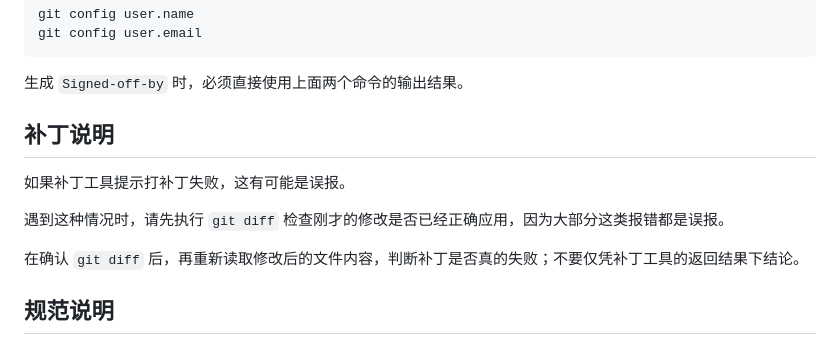
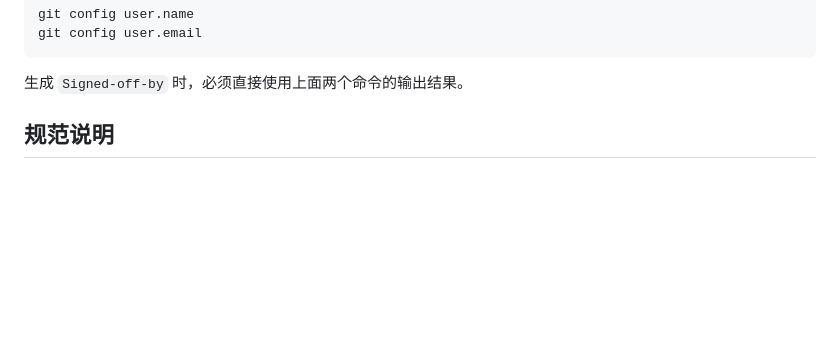
Before and after one commit to reigadegr/filerserve, a Markdown page: AGENTS.md, the part around the change. Drawn GitHub-style; blank space fills up the shorter version.

Commit message:
docs: 移除 AGENTS.md 中的补丁说明段落
docs: remove the patch note section in AGENTS.md

移除 AGENTS.md 中「补丁说明」章节，该章节描述的补丁工具误报处理方式已不再适用。
Remove the "补丁说明" section from AGENTS.md, as the described handling of patch tool false positives is no longer applicable.

Signed-off-by: reigadegr <2722688642@qq.com>

````diff
--- a/AGENTS.md
+++ b/AGENTS.md
@@ -30,14 +30,6 @@ git config user.email
 ```
 
 生成 `Signed-off-by` 时，必须直接使用上面两个命令的输出结果。
-
-## 补丁说明
-
-如果补丁工具提示打补丁失败，这有可能是误报。
-
-遇到这种情况时，请先执行 `git diff` 检查刚才的修改是否已经正确应用，因为大部分这类报错都是误报。
-
-在确认 `git diff` 后，再重新读取修改后的文件内容，判断补丁是否真的失败；不要仅凭补丁工具的返回结果下结论。
 
 ## 规范说明
 
````
